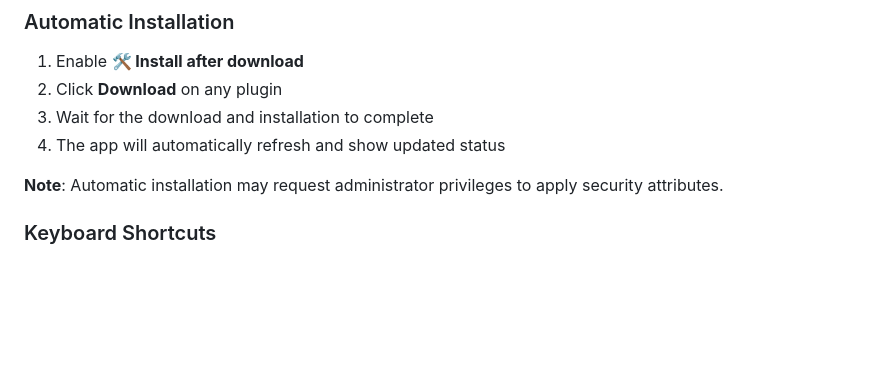
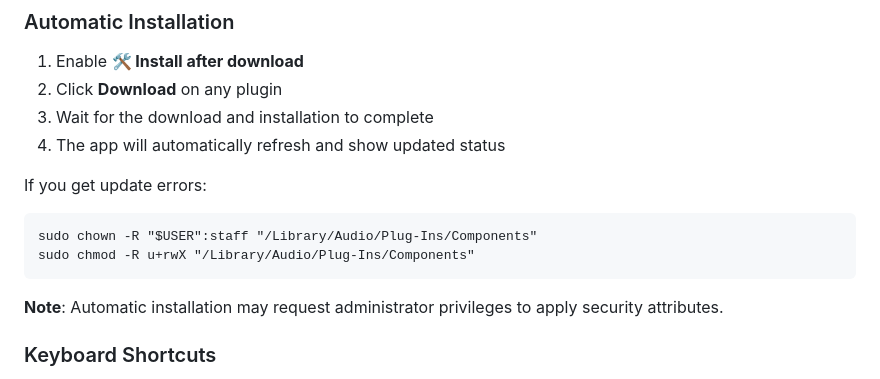
Before and after one commit to daslicht/Gearmulator-Release-Updater, a Markdown page: README.md, the part around the change. GitHub-like rendering; blank space fills up the shorter version.

`````diff
--- a/README.md
+++ b/README.md
@@ -97,6 +97,12 @@ Alternatively, download `app.nw.zip` from [Releases](https://github.com/daslicht
 3. Wait for the download and installation to complete
 4. The app will automatically refresh and show updated status
 
+If you get update errors:
+```
+sudo chown -R "$USER":staff "/Library/Audio/Plug-Ins/Components"
+sudo chmod -R u+rwX "/Library/Audio/Plug-Ins/Components"
+````
+
 **Note**: Automatic installation may request administrator privileges to apply security attributes.
 
 ### Keyboard Shortcuts
`````
